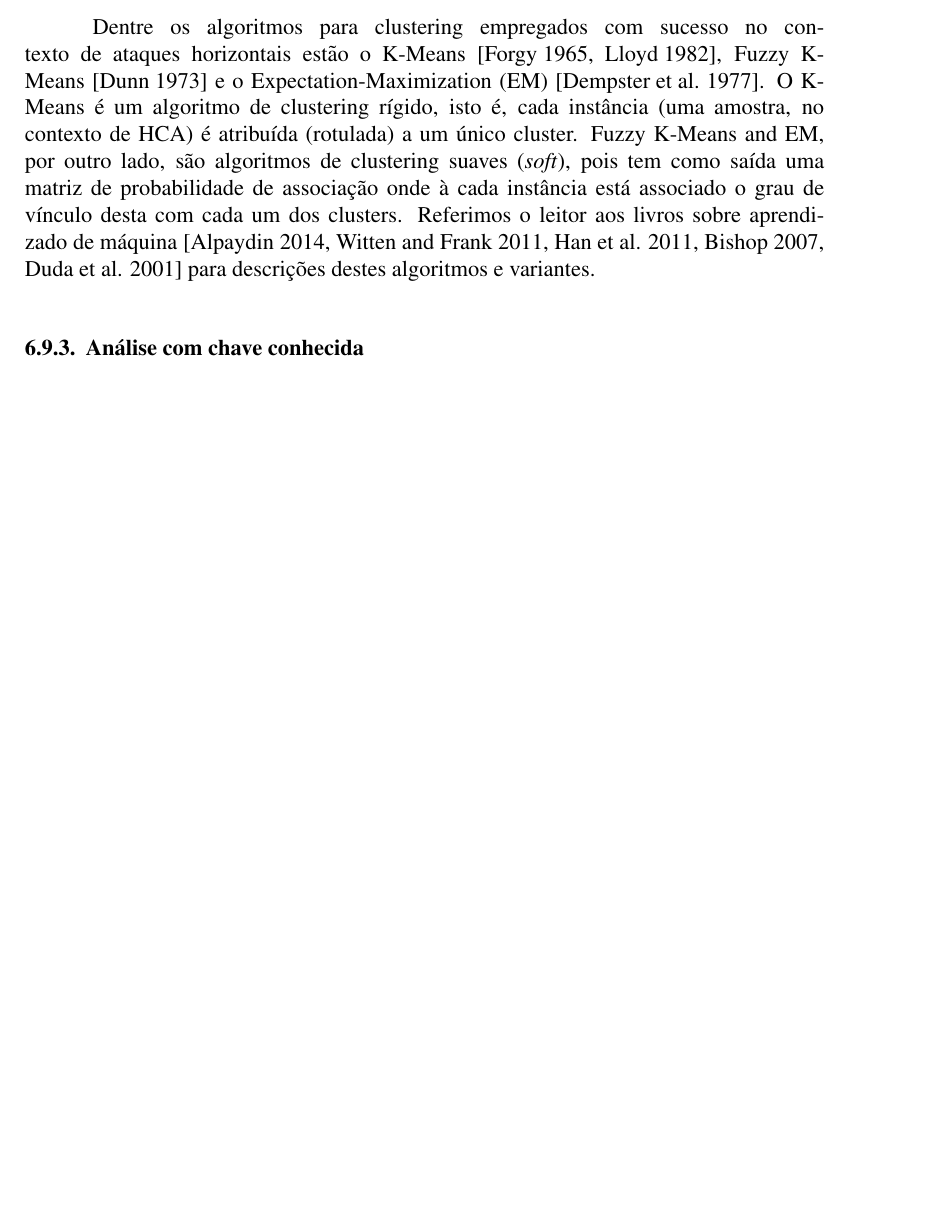
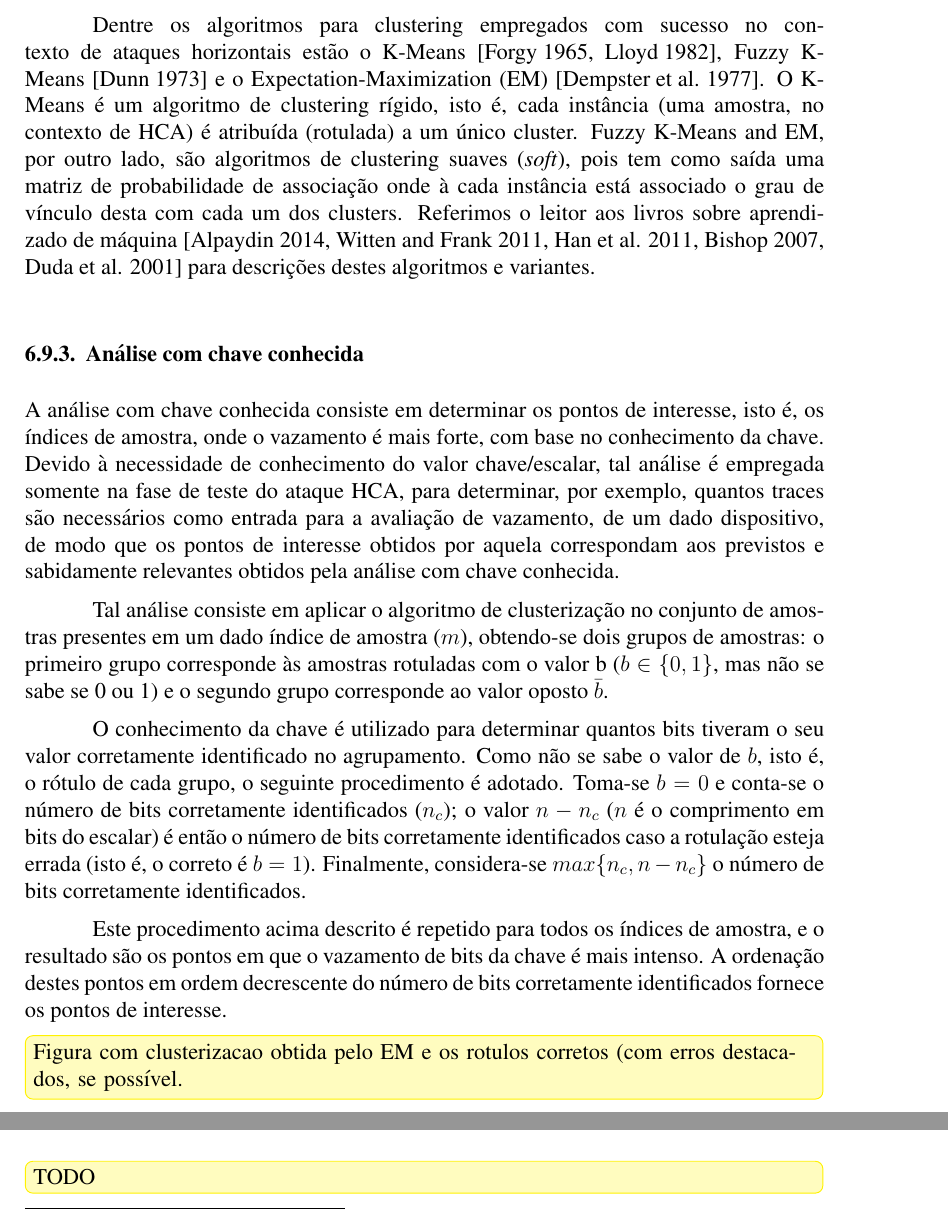
Before and after one commit to dfaranha/minicurso-sbseg, a LaTeX document (sbc-template.tex, which reads sca-ecc.tex): part of page 12 of 19 before the commit and two parts of pages 12 and 14 of 19 after it, the two joined at a grey line, cut so that both start at the same text, the shorter picture padded with empty space. Compiled offline with pdfLaTeX.

Commit message:
Analise com chave conhecida.

```diff
--- a/sca-ecc.tex
+++ b/sca-ecc.tex
@@ -238,7 +238,16 @@ Dentre os algoritmos para clustering empregados com sucesso no contexto de ataqu
 
 \subsubsection{Análise com chave conhecida}
 % aplica-se clustering 1D no conjunto de amostras em um dado sample index
-%TODO: Figura com clusterizacao obtida pelo EM e os rotulos corretos (com erros destacados, se possível).
+
+A análise com chave conhecida consiste em determinar os pontos de interesse, isto é, os índices de amostra, onde o vazamento é mais forte, com base no conhecimento da chave. Devido à necessidade de conhecimento do valor chave/escalar, tal análise é empregada somente na fase de teste do ataque HCA, para determinar, por exemplo, quantos traces são necessários como entrada para a avaliação de vazamento, de um dado dispositivo, de modo que os pontos de interesse obtidos por aquela correspondam aos previstos e sabidamente relevantes obtidos pela análise com chave conhecida.
+
+Tal análise consiste em aplicar o algoritmo de clusterização no conjunto de amostras presentes em um dado índice de amostra ($m$), obtendo-se dois grupos de amostras: o primeiro grupo corresponde às amostras rotuladas com o valor b ($b\in \{0,1\}$, mas não se sabe se 0 ou 1) e o segundo grupo corresponde ao valor oposto $\bar{b}$.
+
+O conhecimento da chave é utilizado para determinar quantos bits tiveram o seu valor corretamente identificado no agrupamento. Como não se sabe o valor de $b$, isto é, o rótulo de cada grupo, o seguinte procedimento é adotado. Toma-se $b=0$ e conta-se o número de bits corretamente identificados ($n_c$); o valor $n - n_c$ ($n$ é o comprimento em bits do escalar) é então o número de bits corretamente identificados caso a rotulação esteja errada (isto é, o correto é $b=1$). Finalmente, considera-se $max\{n_c, n - n_c\}$ o número de bits corretamente identificados.
+
+Este procedimento acima descrito é repetido para todos os índices de amostra, e o resultado são os pontos em que o vazamento de bits da chave é mais intenso. A ordenação destes pontos em ordem decrescente do número de bits corretamente identificados fornece os pontos de interesse.
+
+\erick[inline]{Figura com clusterizacao obtida pelo EM e os rotulos corretos (com erros destacados, se possível.}
 
 \subsubsection{Avaliação de vazamento} % leakage assessment
 % aplica-se clustering 1D no conjunto de amostras em um dado sample index. Um grande traceset é necessário.
@@ -283,8 +292,10 @@ A função distinguisher é aplicada em cada índice de amostra $m$, para cada t
 A aplicação de algoritmos de clustering fornece um estimativa para as médias $\mu_{k,m}$. Por causa do somatório usado na definição de $\bar{l}_{\text{D}, m}$ e das premissas acima, o ruído $\gamma_{k,m}$ em cada amostra $m$ é eliminado se o número de traces processados é suficientemente grande. A Figura~\erick{fig} mostra o valor estimado do vazamento em cada índice de amostra para o distinguisher SOST aplicado a traces provenientes de uma implementação do algoritmo Montgomery Ladder.
 
 \subsubsection{Ataque para recuperação de chave}
-% aplica-se clustering 1D e então método estatístico para combinar os resultados em cada POI;
-% ou aplica-se clustering em múltiplas dimensões.
+% 1) aplica-se clustering 1D e então método estatístico para combinar os resultados em cada POI;
+% Ou 2) aplica-se clustering em múltiplas dimensões.
+
+\erick[inline]{TODO}
 
 \subsubsection{Cálculo de confidence scores}
 \erick[inline]{ao concluir seção, transformar esta subseção em um simples parágrafo}
```
